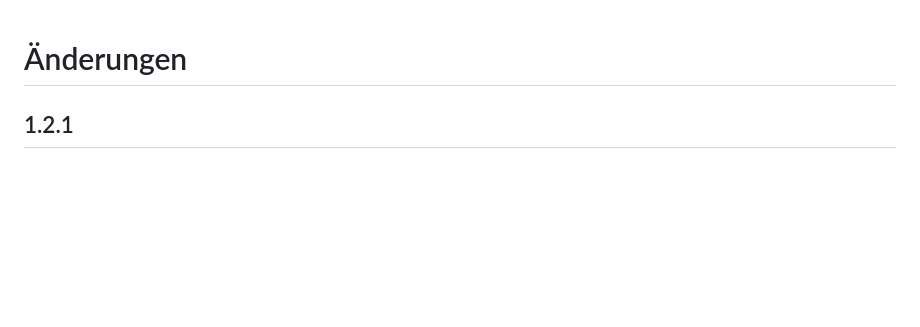
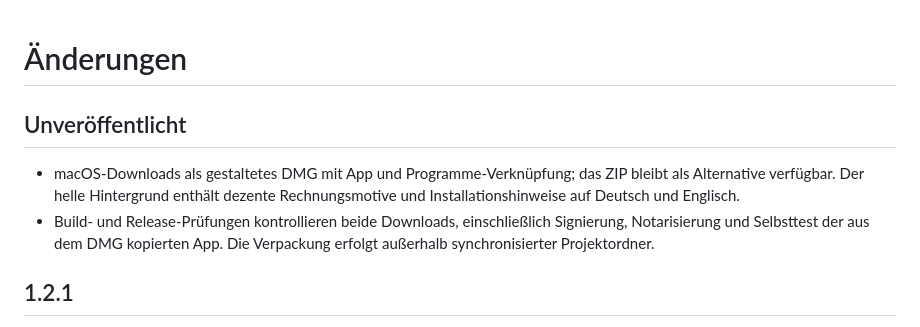
Before and after one commit to timhoefer/eRechnung, a Markdown page: CHANGELOG.md, the part around the change. Drawn GitHub-style; blank space fills up the shorter version.

```diff
--- a/CHANGELOG.md
+++ b/CHANGELOG.md
@@ -1,4 +1,9 @@
 # Änderungen
+
+## Unveröffentlicht
+
+- macOS-Downloads als gestaltetes DMG mit App und Programme-Verknüpfung; das ZIP bleibt als Alternative verfügbar. Der helle Hintergrund enthält dezente Rechnungsmotive und Installationshinweise auf Deutsch und Englisch.
+- Build- und Release-Prüfungen kontrollieren beide Downloads, einschließlich Signierung, Notarisierung und Selbsttest der aus dem DMG kopierten App. Die Verpackung erfolgt außerhalb synchronisierter Projektordner.
 
 ## 1.2.1
 
```
Also changed, not shown: README.md (+41 -9 lines), docs/images/dmg-preview.jpg (added), 8 other files.
